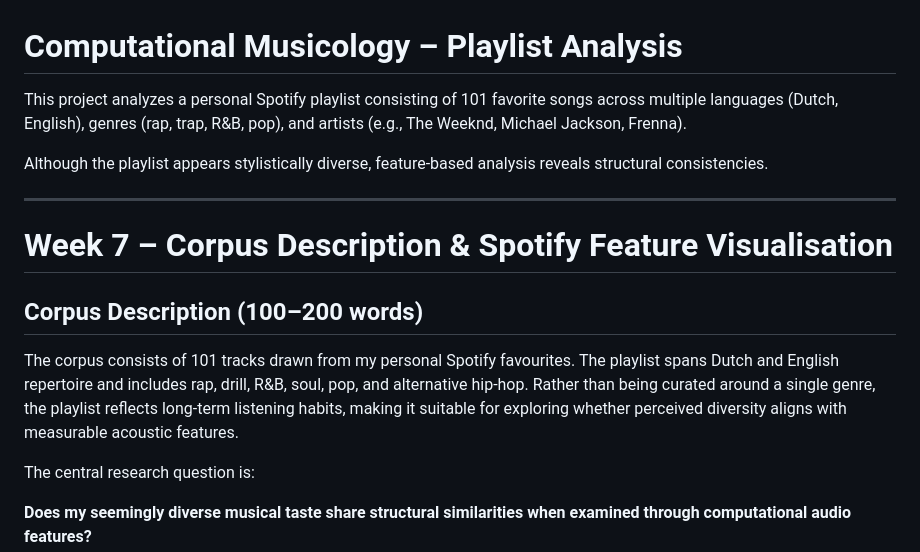
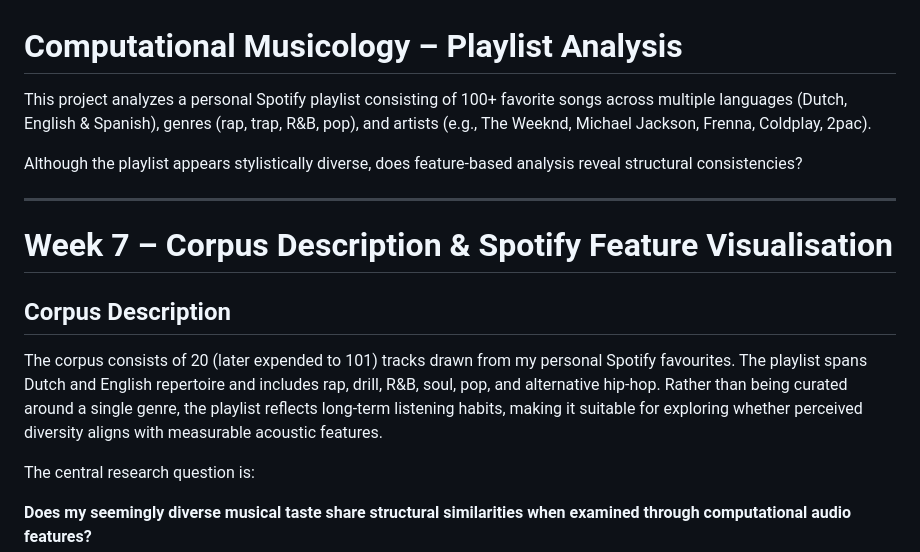
Before and after one commit to mitchelini/computational-musicology-playlist-analysis, a Markdown page: README.md, the part around the change. GitHub-like rendering.

```diff
--- a/README.md
+++ b/README.md
@@ -1,16 +1,16 @@
 # Computational Musicology – Playlist Analysis
 
-This project analyzes a personal Spotify playlist consisting of 101 favorite songs across multiple languages (Dutch, English), genres (rap, trap, R&B, pop), and artists (e.g., The Weeknd, Michael Jackson, Frenna).
+This project analyzes a personal Spotify playlist consisting of 100+ favorite songs across multiple languages (Dutch, English & Spanish), genres (rap, trap, R&B, pop), and artists (e.g., The Weeknd, Michael Jackson, Frenna, Coldplay, 2pac).
 
-Although the playlist appears stylistically diverse, feature-based analysis reveals structural consistencies.
+Although the playlist appears stylistically diverse, does feature-based analysis reveal structural consistencies?
 
 ---
 
 # Week 7 – Corpus Description & Spotify Feature Visualisation
 
-## Corpus Description (100–200 words)
+## Corpus Description
 
-The corpus consists of 101 tracks drawn from my personal Spotify favourites. The playlist spans Dutch and English repertoire and includes rap, drill, R&B, soul, pop, and alternative hip-hop. Rather than being curated around a single genre, the playlist reflects long-term listening habits, making it suitable for exploring whether perceived diversity aligns with measurable acoustic features.
+The corpus consists of 20 (later expended to 101) tracks drawn from my personal Spotify favourites. The playlist spans Dutch and English repertoire and includes rap, drill, R&B, soul, pop, and alternative hip-hop. Rather than being curated around a single genre, the playlist reflects long-term listening habits, making it suitable for exploring whether perceived diversity aligns with measurable acoustic features.
 
 The central research question is:
 
```
